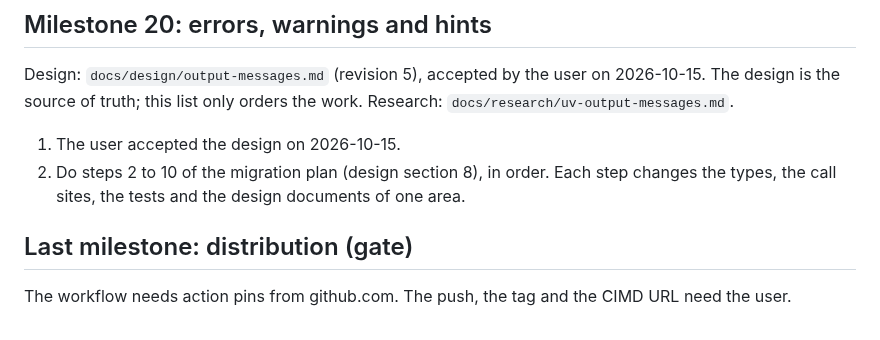
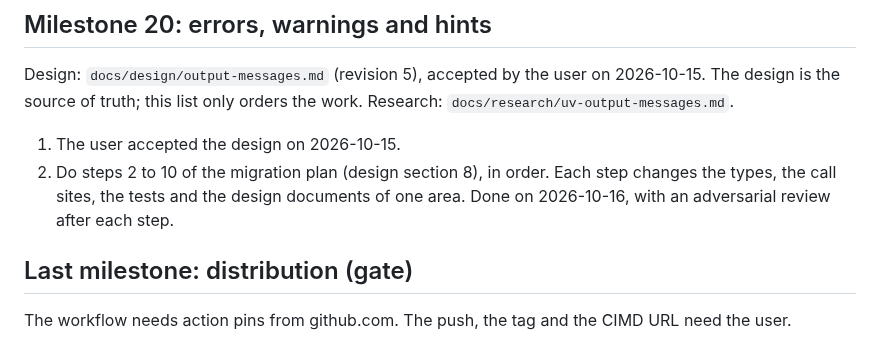
Before and after one commit to darcien/ncp, a Markdown page: docs/plan.md, the part around the change. GitHub-like rendering.

Commit message:
docs: record that the migration of the output messages is done

```diff
--- a/docs/plan.md
+++ b/docs/plan.md
@@ -501,7 +501,8 @@ orders the work. Research: `docs/research/uv-output-messages.md`.
 1. The user accepted the design on 2026-10-15.
 2. Do steps 2 to 10 of the migration plan (design section 8), in order.
    Each step changes the types, the call sites, the tests and the design
-   documents of one area.
+   documents of one area. Done on 2026-10-16, with an adversarial review
+   after each step.
 
 ## Last milestone: distribution (gate)
 
```
